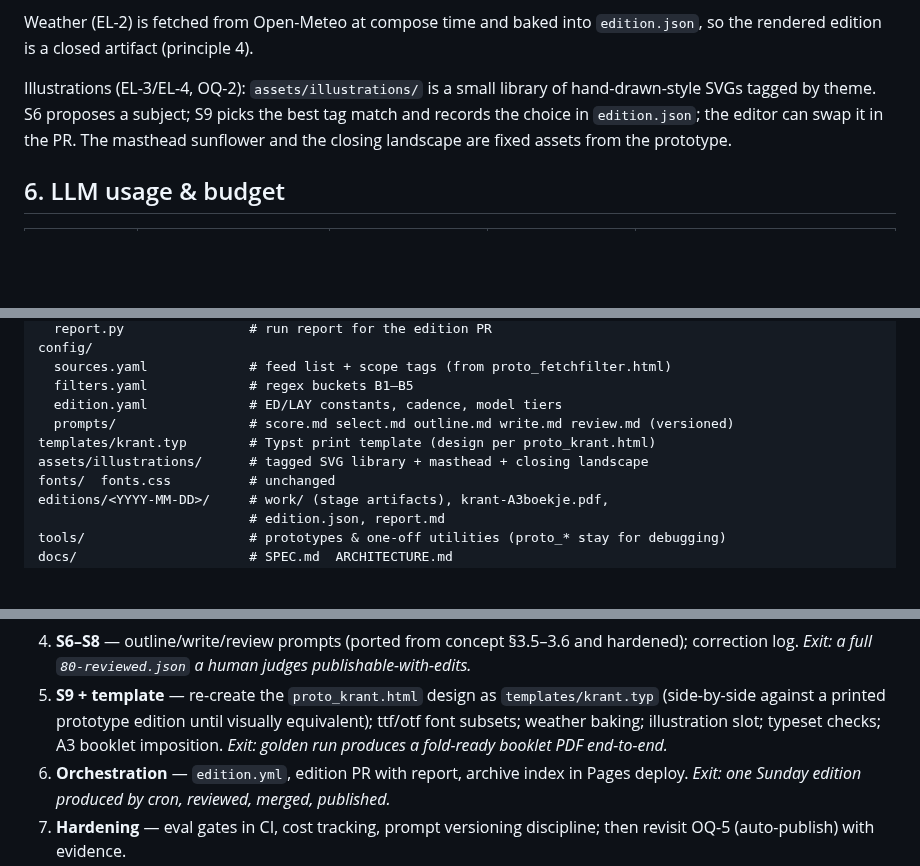
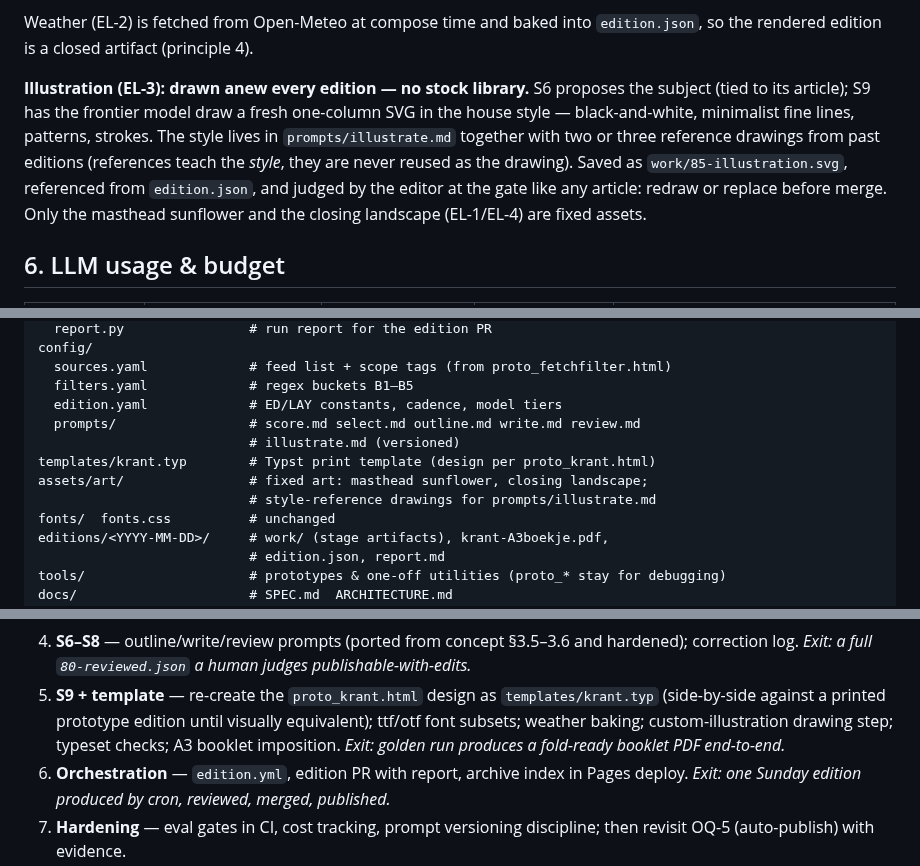
Before and after one commit to Paumen/Zonzijde, a Markdown page: docs/ARCHITECTURE.md, 3 parts joined by grey strips. Drawn GitHub-style; blank space fills up the shorter version.

Commit message:
Illustration is a custom drawing per edition, not a stock library
Resolves OQ-2 per editorial ruling: EL-3's illustration is drawn anew
for each edition's article. S9 gains a drawing step — the frontier model
produces a fresh one-column SVG in the house style (style rules +
reference drawings in prompts/illustrate.md; references teach style,
never get reused). The editor judges the drawing at the gate and can
redraw or replace. assets/ keeps only fixed art (masthead sunflower,
closing landscape) and style references.

Co-Authored-By: Claude Fable 5 <noreply@anthropic.com>
Claude-Session: https://claude.ai/code/session_01CZdJAcixmkXkMhTDdTQcro

```diff
--- a/docs/ARCHITECTURE.md
+++ b/docs/ARCHITECTURE.md
@@ -169,10 +169,14 @@ sheets — outer sheet `4 | 1`, inner sheet `2 | 3` — producing the fold-ready
 Weather (EL-2) is fetched from Open-Meteo at compose time and baked into
 `edition.json`, so the rendered edition is a closed artifact (principle 4).
 
-Illustrations (EL-3/EL-4, OQ-2): `assets/illustrations/` is a small library of
-hand-drawn-style SVGs tagged by theme. S6 proposes a subject; S9 picks the best tag
-match and records the choice in `edition.json`; the editor can swap it in the PR. The
-masthead sunflower and the closing landscape are fixed assets from the prototype.
+**Illustration (EL-3): drawn anew every edition — no stock library.** S6 proposes the
+subject (tied to its article); S9 has the frontier model draw a fresh one-column SVG in
+the house style — black-and-white, minimalist fine lines, patterns, strokes. The style
+lives in `prompts/illustrate.md` together with two or three reference drawings from
+past editions (references teach the *style*, they are never reused as the drawing).
+Saved as `work/85-illustration.svg`, referenced from `edition.json`, and judged by the
+editor at the gate like any article: redraw or replace before merge. Only the masthead
+sunflower and the closing landscape (EL-1/EL-4) are fixed assets.
 
 ## 6. LLM usage & budget
 
@@ -238,9 +243,11 @@ config/
   sources.yaml             # feed list + scope tags (from proto_fetchfilter.html)
   filters.yaml             # regex buckets B1–B5
   edition.yaml             # ED/LAY constants, cadence, model tiers
-  prompts/                 # score.md select.md outline.md write.md review.md (versioned)
+  prompts/                 # score.md select.md outline.md write.md review.md
+                           # illustrate.md (versioned)
 templates/krant.typ        # Typst print template (design per proto_krant.html)
-assets/illustrations/      # tagged SVG library + masthead + closing landscape
+assets/art/                # fixed art: masthead sunflower, closing landscape;
+                           # style-reference drawings for prompts/illustrate.md
 fonts/  fonts.css          # unchanged
 editions/<YYYY-MM-DD>/     # work/ (stage artifacts), krant-A3boekje.pdf,
                            # edition.json, report.md
@@ -290,8 +297,9 @@ Each phase lands as a normal PR and leaves the current manual workflow usable.
    correction log. *Exit: a full `80-reviewed.json` a human judges publishable-with-edits.*
 5. **S9 + template** — re-create the `proto_krant.html` design as `templates/krant.typ`
    (side-by-side against a printed prototype edition until visually equivalent);
-   ttf/otf font subsets; weather baking; illustration slot; typeset checks; A3 booklet
-   imposition. *Exit: golden run produces a fold-ready booklet PDF end-to-end.*
+   ttf/otf font subsets; weather baking; custom-illustration drawing step; typeset
+   checks; A3 booklet imposition. *Exit: golden run produces a fold-ready booklet PDF
+   end-to-end.*
 6. **Orchestration** — `edition.yml`, edition PR with report, archive index in Pages
    deploy. *Exit: one Sunday edition produced by cron, reviewed, merged, published.*
 7. **Hardening** — eval gates in CI, cost tracking, prompt versioning discipline; then
```
Also changed, not shown: other parts of docs/ARCHITECTURE.md (+4 -3 lines), docs/SPEC.md (+2 -2 lines).
